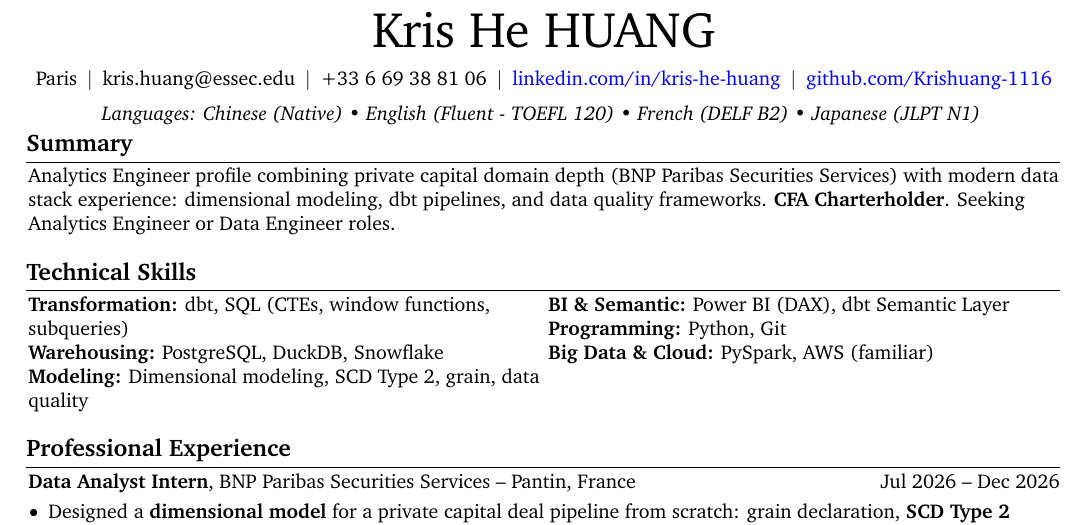
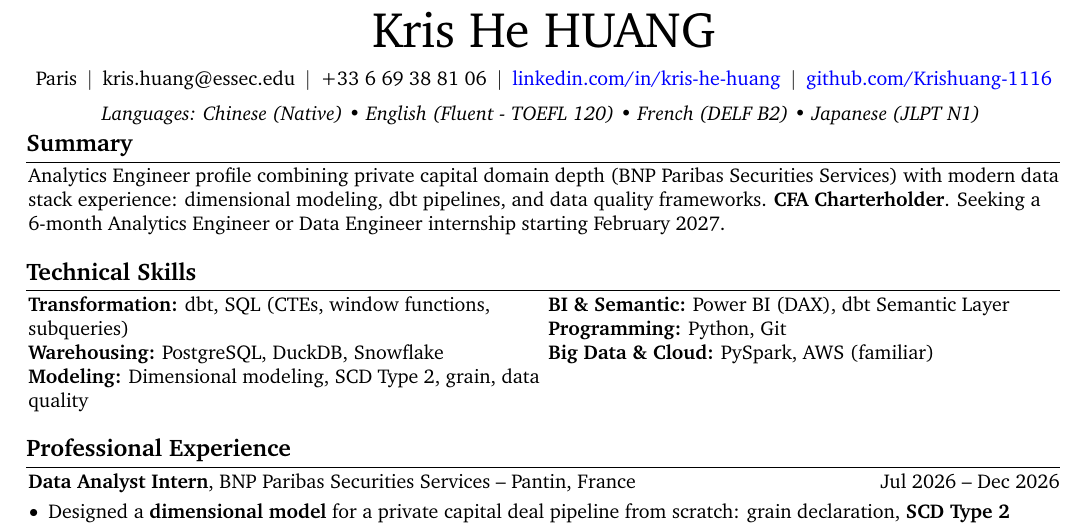
Before and after one commit to Krishuang-1116/cv-latex, a LaTeX CV (resume_base.tex): part of page 1 of 2, cut so that both start at the same text. Compiled offline with pdfLaTeX.

Commit message:
internship NL variant: summary seeks 6-month internship starting February 2027; DSBA end date stays Jan 2027
Co-Authored-By: Claude Opus 5.5 <noreply@anthropic.com>

```diff
--- a/resume_base.tex
+++ b/resume_base.tex
@@ -230,7 +230,9 @@
         \begin{onecolentry}
 % Data Science graduate at ESSEC–CentraleSupélec with experience in SQL and Python to develop analytical models, machine learning workflows, and data-driven decision tools. \textbf{CFA Charterholder} with prior corporate banking experience. Available for a 6-month end-of-study internship starting in end-June 2026.
 % Data Science graduate at ESSEC–CentraleSupélec, skilled in SQL and Python for analytical modeling and machine learning workflows. \textbf{CFA Charterholder} with prior corporate banking experience. Available for a 6-month end-of-study internship from end-June 2026.
-Analytics Engineer profile combining private capital domain depth (BNP Paribas Securities Services) with modern data stack experience: dimensional modeling, dbt pipelines, and data quality frameworks. \textbf{CFA Charterholder}. Seeking Analytics Engineer or Data Engineer roles.
+% Analytics Engineer profile combining private capital domain depth (BNP Paribas Securities Services) with modern data stack experience: dimensional modeling, dbt pipelines, and data quality frameworks. \textbf{CFA Charterholder}. Seeking Analytics Engineer or Data Engineer roles.
+% Internship variant (2026-10-24): same text, last sentence swapped for the internship search.
+Analytics Engineer profile combining private capital domain depth (BNP Paribas Securities Services) with modern data stack experience: dimensional modeling, dbt pipelines, and data quality frameworks. \textbf{CFA Charterholder}. Seeking a 6-month Analytics Engineer or Data Engineer internship starting February 2027.
 
 %Data Science graduate at ESSEC–CentraleSupélec with experience in SQL, Python, and data analysis for financial reporting, risk indicator monitoring, and data quality validation. \textbf{CFA Charterholder} with prior corporate banking experience, combining technical analytics skills with a strong understanding of financial risk, compliance processes and banking operations. Available for a 6-month end-of-study internship starting in end-June 2026.
 
```
